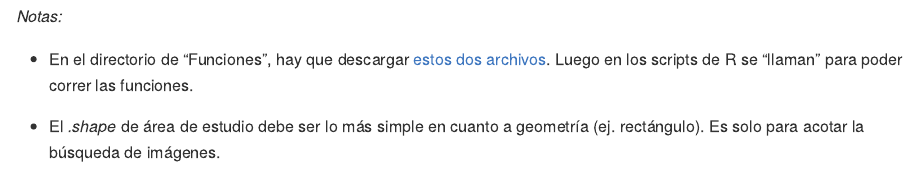
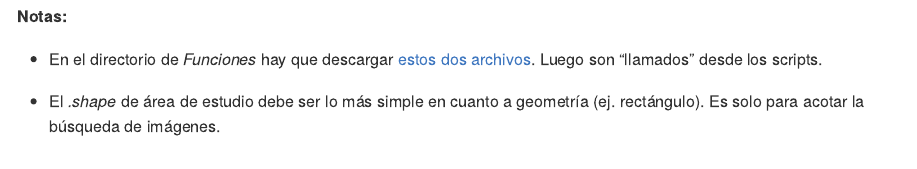
Before and after one commit to romina-gonzalez-musso/Severidad_incendios, an R Markdown document (_mds/5_Proyecto.Rmd): the page in a window 1100 px wide, from 180 px down. The pictures show the output file _mds/5_Proyecto.md that the author committed with the source, drawn offline in the style of GitHub.

Commit message:
Update_mds_5

```diff
--- a/_mds/5_Proyecto.Rmd
+++ b/_mds/5_Proyecto.Rmd
@@ -9,8 +9,8 @@ Para reproducir en forma ordenada el procesamiento, es conveniente ordenar el di
 
 <img src="https://github.com/romina-gonzalez-musso/Severidad_incendios/blob/main/_images/5_Proyecto_codigo.png" width="65%" />
 
-*Notas:*
+**Notas:**
 
-- En el directorio de "Funciones", hay que descargar [estos dos archivos](https://github.com/romina-gonzalez-musso/Severidad_incendios/tree/main/R_Functions). Luego en los scripts de R se "llaman" para poder correr las funciones.
+- En el directorio de *Funciones* hay que descargar [estos dos archivos](https://github.com/romina-gonzalez-musso/Severidad_incendios/tree/main/R_Functions). Luego son "llamados" desde los scripts.
 
 - El *.shape* de área de estudio debe ser lo más simple en cuanto a geometría (ej. rectángulo). Es solo para acotar la búsqueda de imágenes.
```
Also changed, not shown: _mds/5_Proyecto.md.
